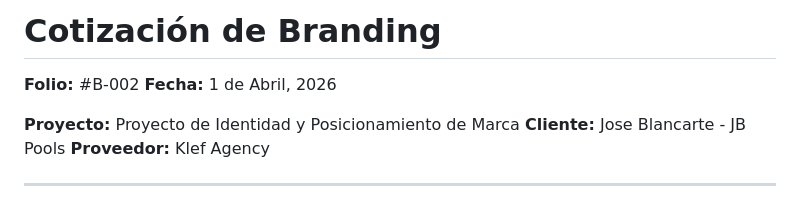
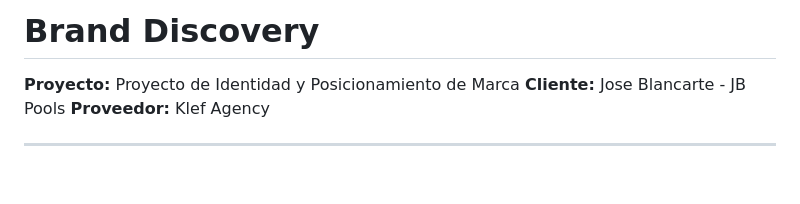
Before and after one commit to klefagency/q-app, a Markdown page: cotizaciones/b002.md, the part around the change. GitHub-like rendering; blank space fills up the shorter version.

Commit message:
Update b002.md
Cambio Totulo

```diff
--- a/cotizaciones/b002.md
+++ b/cotizaciones/b002.md
@@ -1,7 +1,4 @@
-# Cotización de Branding
-
-**Folio:** #B-002
-**Fecha:** 1 de Abril, 2026
+# Brand Discovery
 
 **Proyecto:** Proyecto de Identidad y Posicionamiento de Marca
 **Cliente:** Jose Blancarte - JB Pools
```
